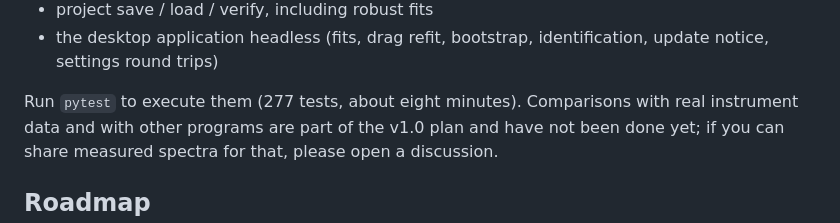
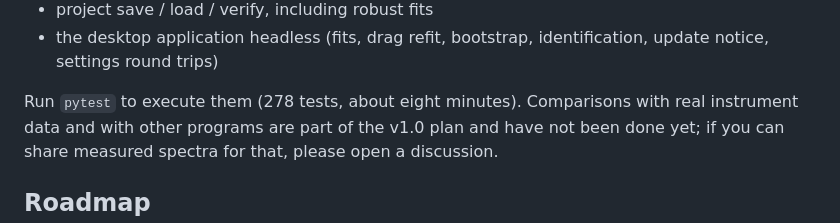
Before and after one commit to jongsu-king/xps-autofit-studio, a Markdown page: README.md, the part around the change. Drawn GitHub-style.

```diff
--- a/README.md
+++ b/README.md
@@ -390,7 +390,7 @@ software. Readers for additional formats can be registered with
 - the desktop application headless (fits, drag refit, bootstrap, identification,
   update notice, settings round trips)
 
-Run `pytest` to execute them (277 tests, about eight minutes). Comparisons with real instrument
+Run `pytest` to execute them (278 tests, about eight minutes). Comparisons with real instrument
 data and with other programs are part of the v1.0 plan and have not been done yet;
 if you can share measured spectra for that, please open a discussion.
 
```
Also changed, not shown: CHANGELOG.md (+8 -0 lines), docs/gui.md (+9 -2 lines), docs/images/gui_links.png (added), docs/images/gui_vbm.png (added), 6 other files.
